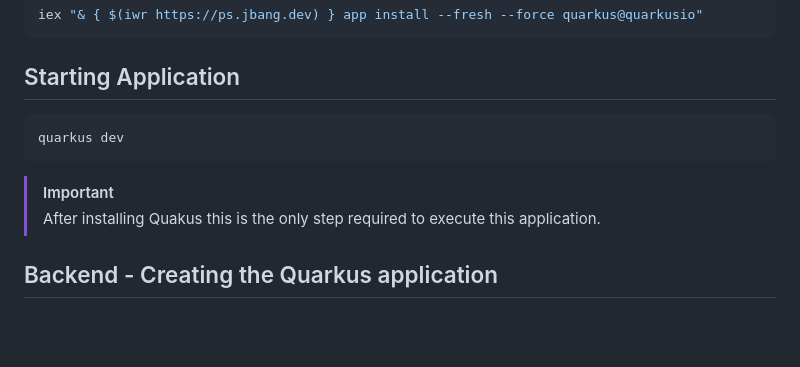
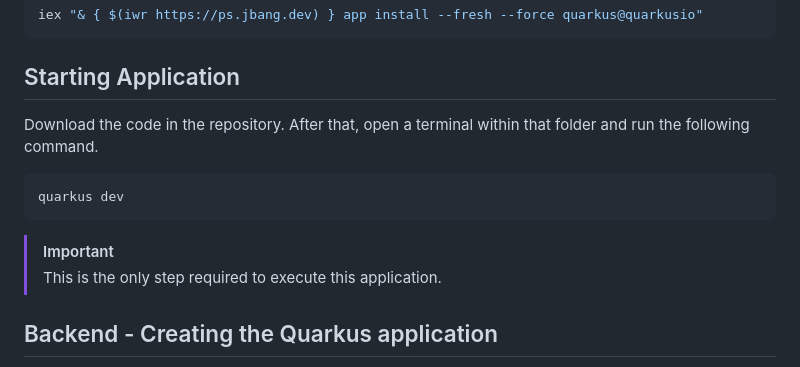
Before and after one commit to TheDarKnight46/LabSeq, a Markdown page: README.md, the part around the change. Drawn GitHub-style; blank space fills up the shorter version.

Commit message:
Improved README.md

````diff
--- a/README.md
+++ b/README.md
@@ -18,11 +18,13 @@ iex "& { $(iwr https://ps.jbang.dev) } app install --fresh --force quarkus@quark
 
 ## Starting Application
 
+Download the code in the repository. After that, open a terminal within that folder and run the following command.
+
 ```shell script
 quarkus dev
 ```
 > [!IMPORTANT]
-> After installing Quakus this is the only step required to execute this application.
+> This is the only step required to execute this application.
 
 ## Backend - Creating the Quarkus application
 
````
